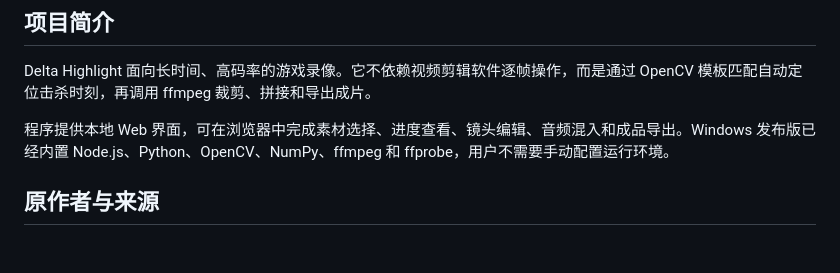
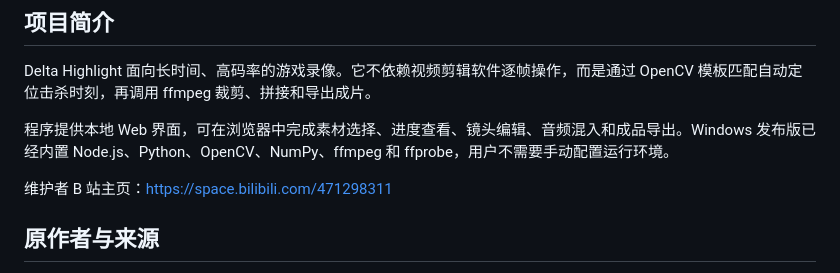
Before and after one commit to shuaigehuang/Delta-Highlight, a Markdown page: README.md, the part around one of its changes. Drawn GitHub-style; blank space fills up the shorter version.

```diff
--- a/README.md
+++ b/README.md
@@ -16,6 +16,8 @@ Delta Highlight 面向长时间、高码率的游戏录像。它不依赖视频
 
 程序提供本地 Web 界面，可在浏览器中完成素材选择、进度查看、镜头编辑、音频混入和成品导出。Windows 发布版已经内置 Node.js、Python、OpenCV、NumPy、ffmpeg 和 ffprobe，用户不需要手动配置运行环境。
 
+维护者 B 站主页：<https://space.bilibili.com/471298311>
+
 ## 原作者与来源
 
 - 原作者：Zaphod
```
Also changed, not shown: other parts of README.md (+1 -0 lines).
